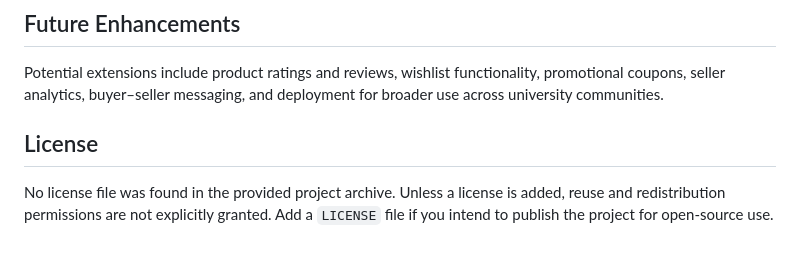
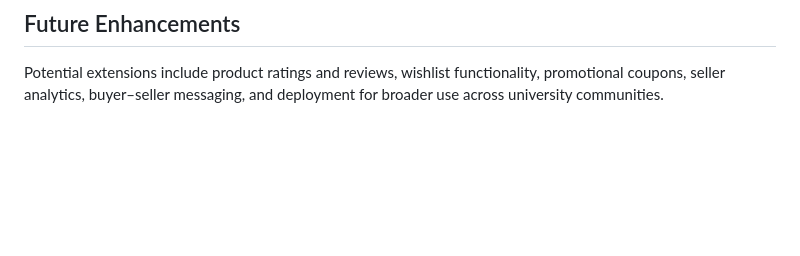
Before and after one commit to cometkhadija/Prideproject, a Markdown page: README.md, the part around the change. Drawn GitHub-style; blank space fills up the shorter version.

```diff
--- a/README.md
+++ b/README.md
@@ -178,9 +178,3 @@ The current project settings include development-oriented configuration, so do n
 ## Future Enhancements
 
 Potential extensions include product ratings and reviews, wishlist functionality, promotional coupons, seller analytics, buyer–seller messaging, and deployment for broader use across university communities.
-
-
-
-## License
-
-No license file was found in the provided project archive. Unless a license is added, reuse and redistribution permissions are not explicitly granted. Add a `LICENSE` file if you intend to publish the project for open-source use.
```
